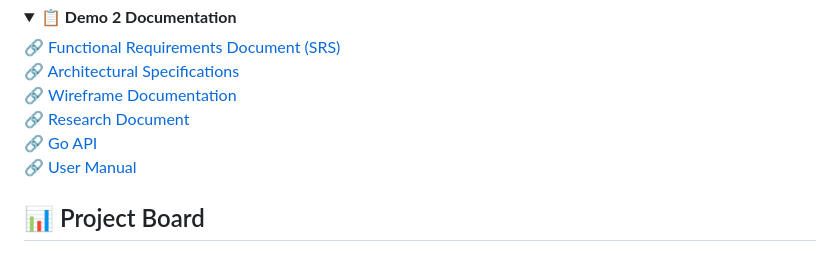
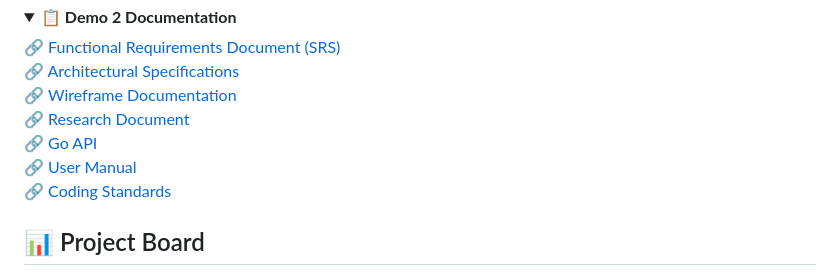
Before and after one commit to COS301-SE-2025/Smart-File-Manager, a Markdown page: README.md, the part around the change. Rendered like a GitHub page; folded sections open.

Commit message:
Finished coding_standards

```diff
--- a/README.md
+++ b/README.md
@@ -52,7 +52,8 @@ Smart File Manager (SFM) is a digital housekeeper that uses metadata, natural la
 🔗 [Wireframe Documentation](docs/documentation/demo_2/wireframe.md) <br>
 🔗 [Research Document](docs/documentation/demo_2/researchDoc.md) <br>
 🔗 [Go API](docs/documentation/demo_2/api.md) <br>
-🔗 [User Manual](docs/documentation/demo_2/user_manual.md)
+🔗 [User Manual](docs/documentation/demo_2/user_manual.md) <br>
+🔗 [Coding Standards](docs/documentation/demo_2/coding_standards.md)
 
 </details>
 
```
Also changed, not shown: 1 other file.
